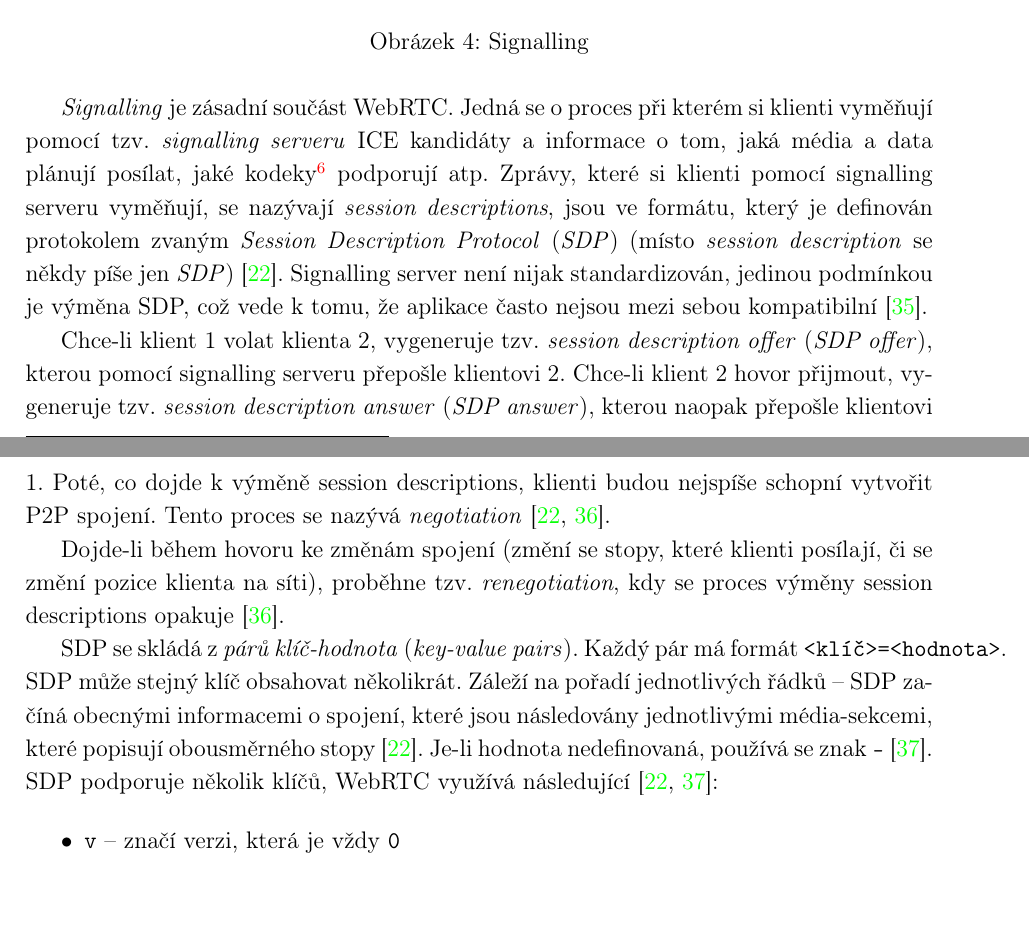
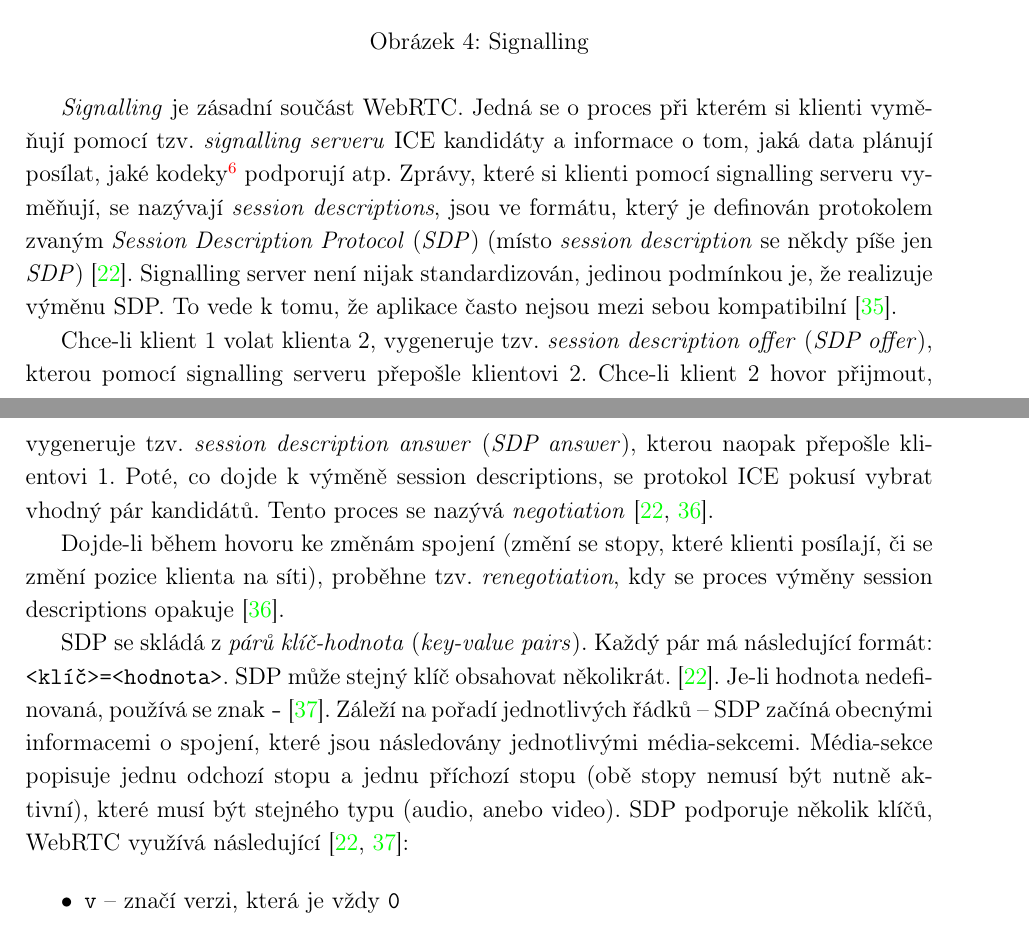
Before and after one commit to SimonBrandner/MatrixRTC-thesis, a LaTeX document (matrixRTC.tex, which reads sections/webrtc.tex): two parts of pages 13 and 14 of 44, joined at a grey line, cut so that both start at the same text. Compiled offline with pdfLaTeX.

Commit message:
Adjust wording
Signed-off-by: Šimon Brandner <simon.bra.ag@gmail.com>

```diff
--- a/sections/webrtc.tex
+++ b/sections/webrtc.tex
@@ -361,24 +361,23 @@ využívá externích klíčů vygenerovaných DTLS k šifrování RTP paketů
 
 \textit{Signalling} je zásadní součást WebRTC. Jedná se o proces při kterém si
 klienti vyměňují pomocí tzv. \textit{signalling serveru} ICE kandidáty a
-informace o tom, jaká média a data plánují posílat, jaké kodeky\footnote{Kodek
-je hardware či software, který se využívá pro zakódování, či rozkódování médii
+informace o tom, jaká data plánují posílat, jaké kodeky\footnote{Kodek je
+hardware či software, který se využívá pro zakódování, či rozkódování médii
 \cite{Britannica-Codec,TechTarget-Codec}.} podporují atp. Zprávy, které si
 klienti pomocí signalling serveru vyměňují, se nazývají \textit{session
 descriptions}, jsou ve formátu, který je definován protokolem zvaným
 \textit{Session Description Protocol} (\textit{SDP}) (místo \textit{session
-description} se někdy píše jen \textit{SDP}) \cite{WebRTCForTheCurious}.
-Signalling server není nijak standardizován, jedinou podmínkou je výměna SDP,
-což vede k tomu, že aplikace často nejsou mezi sebou kompatibilní
+description} se někdy píše jen \textit{SDP})~\cite{WebRTCForTheCurious}.
+Signalling server není nijak standardizován, jedinou podmínkou je, že realizuje
+výměnu SDP. To vede k tomu, že aplikace často nejsou mezi sebou kompatibilní
 \cite{MDN-Web-SignalingAndVideoCalling}.
 
 Chce-li klient 1 volat klienta 2, vygeneruje tzv. \textit{session description
 offer} (\textit{SDP offer}), kterou pomocí signalling serveru přepošle klientovi
 2. Chce-li klient 2 hovor přijmout, vygeneruje tzv. \textit{session description
-answer} (\textit{SDP answer}), kterou naopak přepošle klientovi 1. Poté, co
-dojde k výměně session descriptions, klienti budou nejspíše schopní vytvořit P2P
-spojení. Tento proces se nazývá
-\textit{negotiation}
+answer} (\textit{SDP answer}), kterou naopak přepošle klientovi~1. Poté, co
+dojde k výměně session descriptions, se protokol ICE pokusí vybrat vhodný pár
+kandidátů. Tento proces se nazývá \textit{negotiation}
 \cite{WebRTCForTheCurious,MozillaBlog-PerfectNegotiation}.
 
 Dojde-li během hovoru ke změnám spojení (změní se stopy, které klienti posílají,
@@ -387,13 +386,14 @@ se proces výměny session descriptions opakuje
 \cite{MozillaBlog-PerfectNegotiation}.
 
 SDP se skládá z \textit{párů klíč-hodnota} (\textit{key-value pairs}). Každý pár
-má formát \mintinline{text}{<klíč>=<hodnota>}. SDP může stejný klíč obsahovat
-několikrát. Záleží na pořadí jednotlivých řádků -- SDP začíná obecnými
-informacemi o spojení, které jsou následovány jednotlivými média-sekcemi, které
-popisují obousměrného stopy \cite{WebRTCForTheCurious}. Je-li hodnota
-nedefinovaná, používá se znak \mintinline{text}{-} \cite{IETF-RFC8866}. SDP
-podporuje několik klíčů, WebRTC využívá následující
-\cite{WebRTCForTheCurious,IETF-RFC8866}:
+má následující formát: \mintinline{text}{<klíč>=<hodnota>}. SDP může stejný klíč
+obsahovat několikrát. \cite{WebRTCForTheCurious}. Je-li hodnota nedefinovaná,
+používá se znak \mintinline{text}{-} \cite{IETF-RFC8866}. Záleží na pořadí
+jednotlivých řádků -- SDP začíná obecnými informacemi o spojení, které jsou
+následovány jednotlivými média-sekcemi. Média-sekce popisuje jednu odchozí stopu
+a jednu příchozí stopu (obě stopy nemusí být nutně aktivní), které musí být
+stejného typu (audio, anebo video). SDP podporuje několik klíčů, WebRTC využívá
+následující \cite{WebRTCForTheCurious,IETF-RFC8866}:
 
 \begin{itemize}
 	\item \mintinline{text}{v} -- značí verzi, která je vždy \mintinline{text}{0}
```
Also changed, not shown: sections/webrtc.tex (8 more changed lines).
